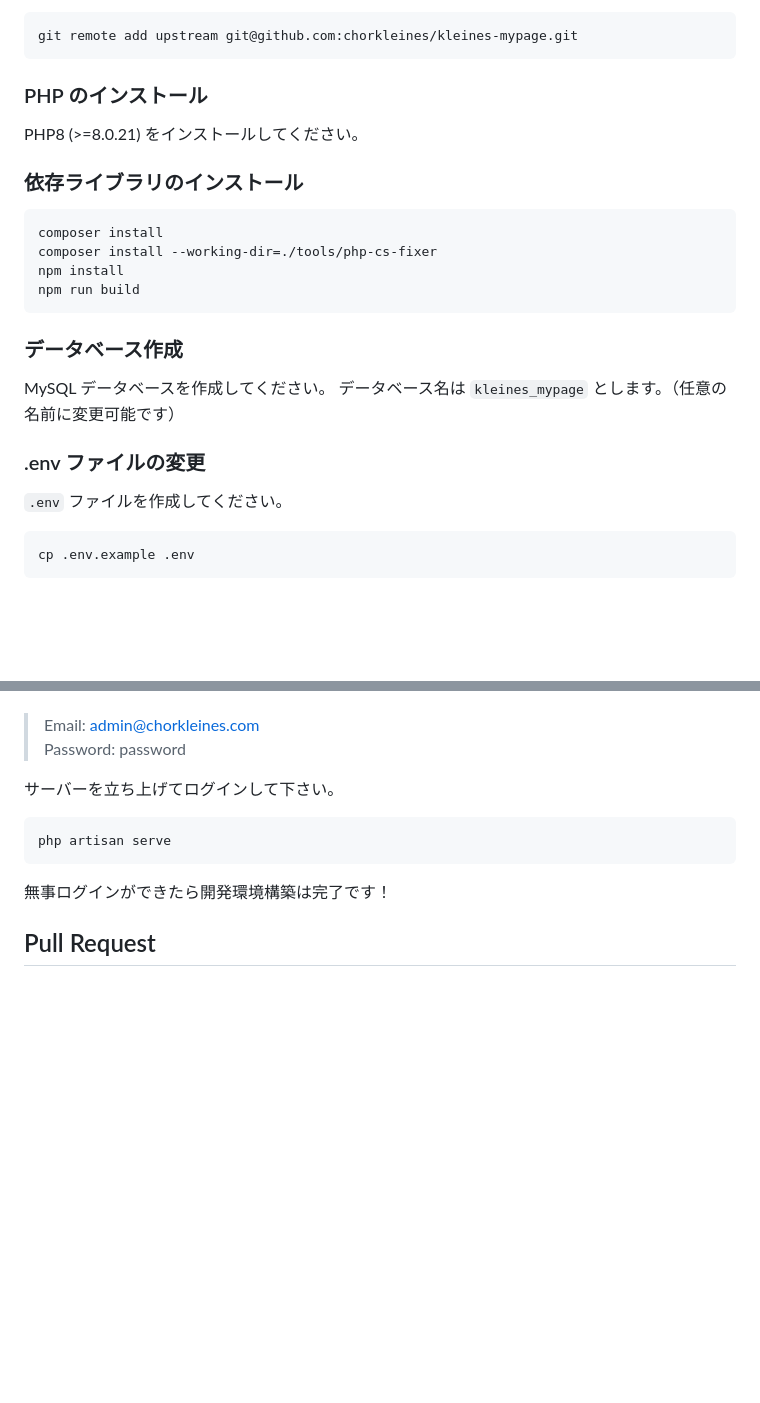
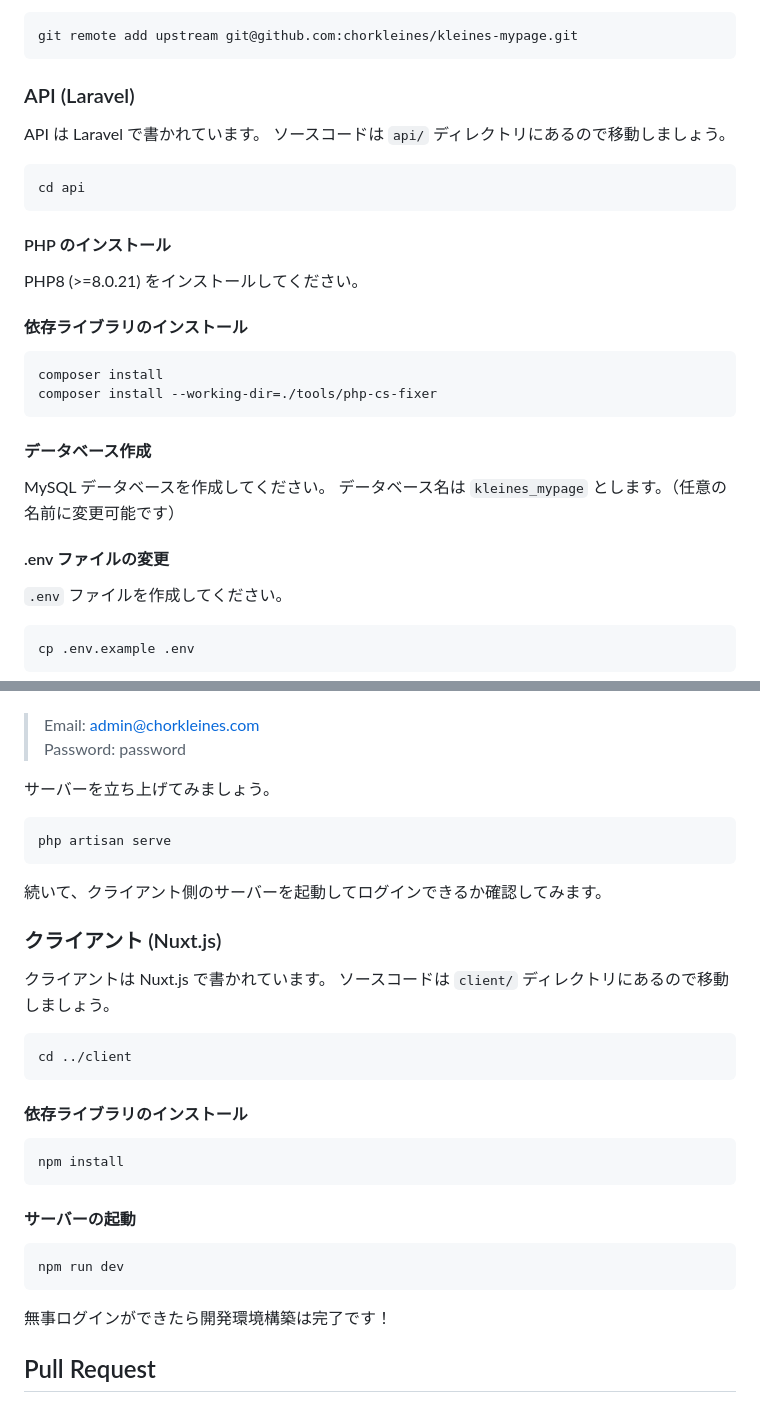
Before and after one commit to chorkleines/kleines-mypage, a Markdown page: docs/CONTRIBUTING.md, 2 parts joined by grey strips. GitHub-like rendering; blank space fills up the shorter version.

Commit message:
docs: add documentation for nuxt.js

````diff
--- a/docs/CONTRIBUTING.md
+++ b/docs/CONTRIBUTING.md
@@ -62,25 +71,32 @@ git clone git@github.com:<your-user-name>/kleines-mypage.git
 git remote add upstream git@github.com:chorkleines/kleines-mypage.git
 ```
 
-### PHP のインストール
+### API (Laravel)
+
+API は Laravel で書かれています。
+ソースコードは `api/` ディレクトリにあるので移動しましょう。
+
+```sh
+cd api
+```
+
+#### PHP のインストール
 
 PHP8 (>=8.0.21) をインストールしてください。
 
-### 依存ライブラリのインストール
+#### 依存ライブラリのインストール
 
 ```sh
 composer install
 composer install --working-dir=./tools/php-cs-fixer
-npm install
-npm run build
 ```
 
-### データベース作成
+#### データベース作成
 
 MySQL データベースを作成してください。
 データベース名は `kleines_mypage` とします。（任意の名前に変更可能です）
 
-### .env ファイルの変更
+#### .env ファイルの変更
 
 `.env` ファイルを作成してください。
 
@@ -136,10 +152,33 @@ php artisan db:seed
 > Email: admin@chorkleines.com
 > Password: password
 
-サーバーを立ち上げてログインして下さい。
+サーバーを立ち上げてみましょう。
 
 ```sh
 php artisan serve
+```
+
+続いて、クライアント側のサーバーを起動してログインできるか確認してみます。
+
+### クライアント (Nuxt.js)
+
+クライアントは Nuxt.js で書かれています。
+ソースコードは `client/` ディレクトリにあるので移動しましょう。
+
+```sh
+cd ../client
+```
+
+#### 依存ライブラリのインストール
+
+```sh
+npm install
+```
+
+#### サーバーの起動
+
+```sh
+npm run dev
 ```
 
 無事ログインができたら開発環境構築は完了です！
````
Also changed, not shown: other parts of docs/CONTRIBUTING.md (+22 -13 lines).
